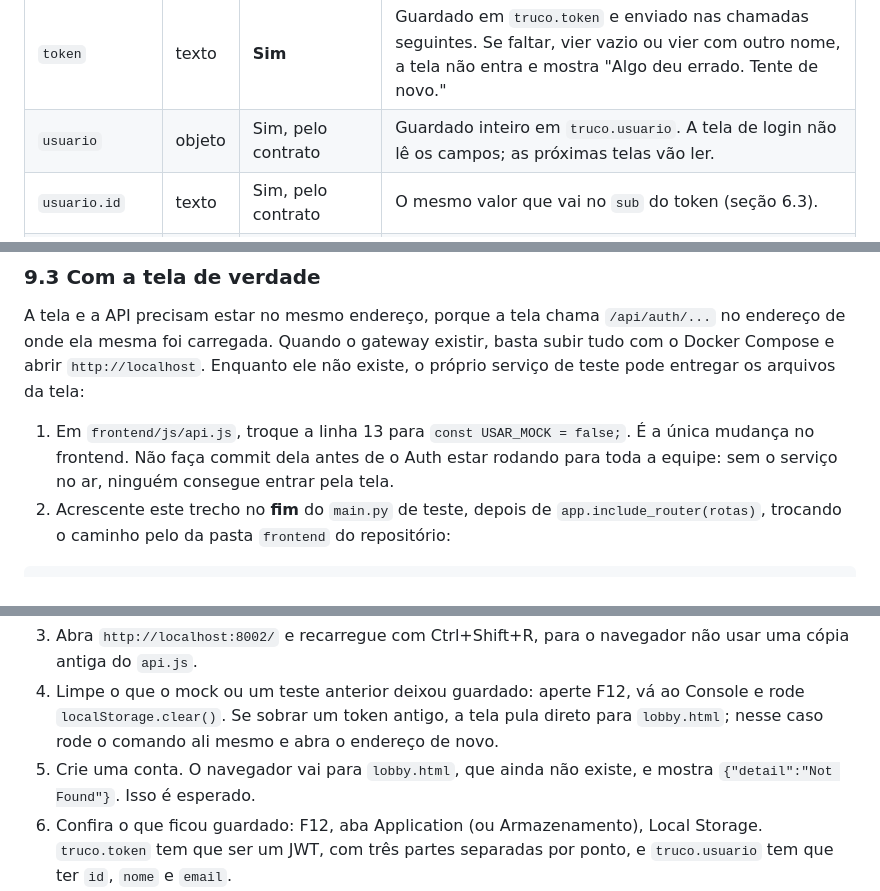
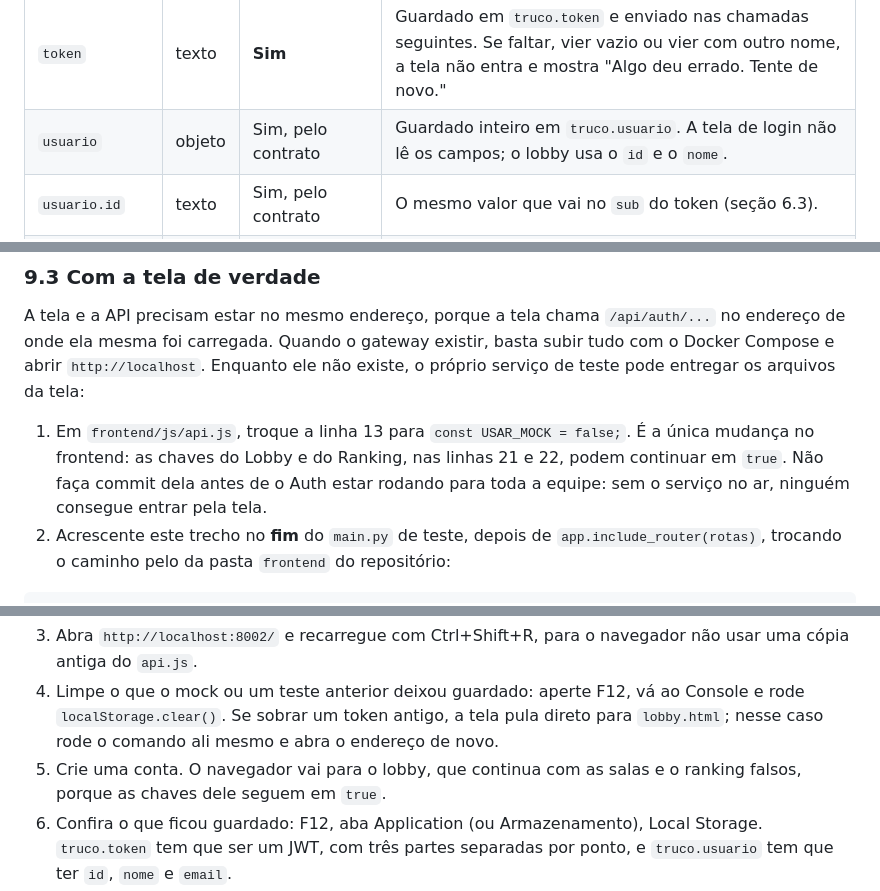
Before and after one commit to iancarlosct/Truco-Online, a Markdown page: docs/guia-backend-login.md, 3 parts joined by grey strips. GitHub-like rendering.

````diff
--- a/docs/guia-backend-login.md
+++ b/docs/guia-backend-login.md
@@ -223,7 +225,7 @@ Resposta de sucesso, com status **200**:
 | Campo | Tipo | Obrigatório | Uso pela tela |
 |---|---|---|---|
 | `token` | texto | **Sim** | Guardado em `truco.token` e enviado nas chamadas seguintes. Se faltar, vier vazio ou vier com outro nome, a tela não entra e mostra "Algo deu errado. Tente de novo." |
-| `usuario` | objeto | Sim, pelo contrato | Guardado inteiro em `truco.usuario`. A tela de login não lê os campos; as próximas telas vão ler. |
+| `usuario` | objeto | Sim, pelo contrato | Guardado inteiro em `truco.usuario`. A tela de login não lê os campos; o lobby usa o `id` e o `nome`. |
 | `usuario.id` | texto | Sim, pelo contrato | O mesmo valor que vai no `sub` do token (seção 6.3). |
 | `usuario.nome` | texto | Sim, pelo contrato | O nome cadastrado. |
 | `usuario.email` | texto | Sim, pelo contrato | O mock devolve em minúsculas, mesmo que o usuário tenha digitado com maiúsculas (P7). |
@@ -815,7 +817,7 @@ O FastAPI monta sozinho uma página de testes, que funciona em qualquer sistema.
 
 A tela e a API precisam estar no mesmo endereço, porque a tela chama `/api/auth/...` no endereço de onde ela mesma foi carregada. Quando o gateway existir, basta subir tudo com o Docker Compose e abrir `http://localhost`. Enquanto ele não existe, o próprio serviço de teste pode entregar os arquivos da tela:
 
-1. Em `frontend/js/api.js`, troque a linha 13 para `const USAR_MOCK = false;`. É a única mudança no frontend. Não faça commit dela antes de o Auth estar rodando para toda a equipe: sem o serviço no ar, ninguém consegue entrar pela tela.
+1. Em `frontend/js/api.js`, troque a linha 13 para `const USAR_MOCK = false;`. É a única mudança no frontend: as chaves do Lobby e do Ranking, nas linhas 21 e 22, podem continuar em `true`. Não faça commit dela antes de o Auth estar rodando para toda a equipe: sem o serviço no ar, ninguém consegue entrar pela tela.
 2. Acrescente este trecho no **fim** do `main.py` de teste, depois de `app.include_router(rotas)`, trocando o caminho pelo da pasta `frontend` do repositório:
 
 ```python
@@ -828,7 +830,7 @@ app.mount("/", StaticFiles(directory="caminho/para/frontend", html=True))
 
 3. Abra `http://localhost:8002/` e recarregue com Ctrl+Shift+R, para o navegador não usar uma cópia antiga do `api.js`.
 4. Limpe o que o mock ou um teste anterior deixou guardado: aperte F12, vá ao Console e rode `localStorage.clear()`. Se sobrar um token antigo, a tela pula direto para `lobby.html`; nesse caso rode o comando ali mesmo e abra o endereço de novo.
-5. Crie uma conta. O navegador vai para `lobby.html`, que ainda não existe, e mostra `{"detail":"Not Found"}`. Isso é esperado.
+5. Crie uma conta. O navegador vai para o lobby, que continua com as salas e o ranking falsos, porque as chaves dele seguem em `true`.
 6. Confira o que ficou guardado: F12, aba Application (ou Armazenamento), Local Storage. `truco.token` tem que ser um JWT, com três partes separadas por ponto, e `truco.usuario` tem que ter `id`, `nome` e `email`.
 7. Para voltar à tela de login, rode `localStorage.clear()` no Console e abra `http://localhost:8002/` de novo. Teste então o e-mail repetido e a senha errada: a `mensagem` do servidor tem que aparecer na caixa do cartão.
 
````
Also changed, not shown: other parts of docs/guia-backend-login.md (+13 -11 lines).
